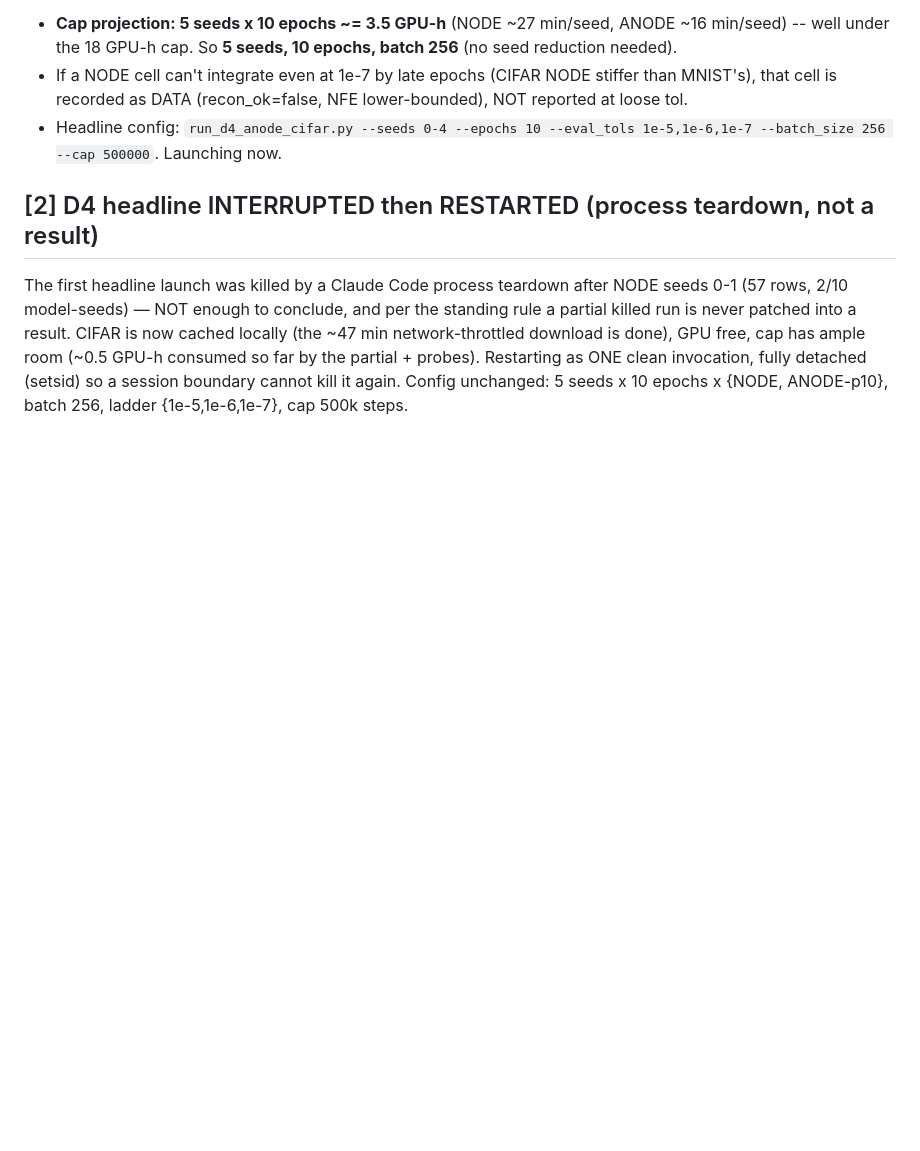
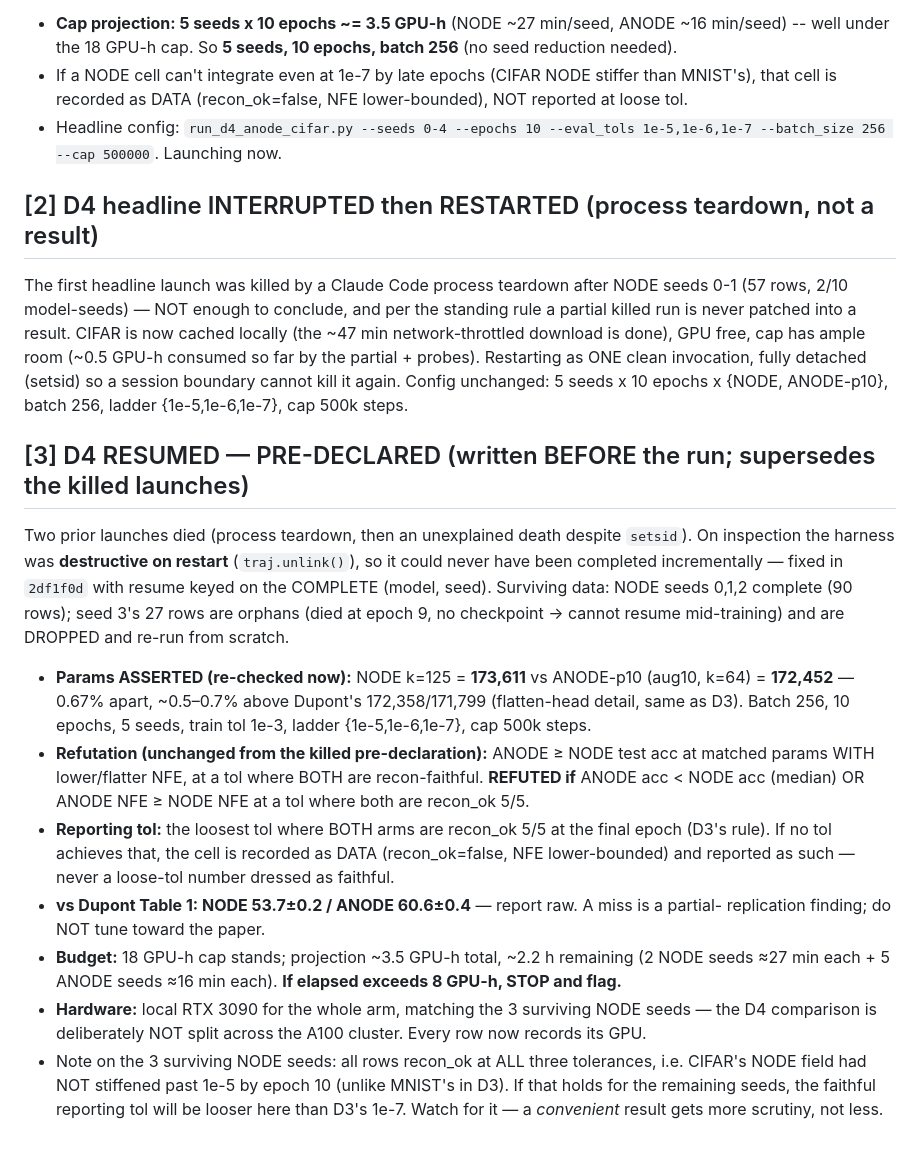
Before and after one commit to VanniLeonardo/NeuralODEs, a Markdown page: OVERNIGHT_LOG.md, the part around the change. Drawn GitHub-style; blank space fills up the shorter version.

Commit message:
D4 resumed: pre-declaration written before the run

```diff
--- a/OVERNIGHT_LOG.md
+++ b/OVERNIGHT_LOG.md
@@ -489,3 +489,29 @@ download is done), GPU free, cap has ample room (~0.5 GPU-h consumed so far by t
 probes). Restarting as ONE clean invocation, fully detached (setsid) so a session boundary cannot
 kill it again. Config unchanged: 5 seeds x 10 epochs x {NODE, ANODE-p10}, batch 256, ladder
 {1e-5,1e-6,1e-7}, cap 500k steps.
+
+## [3] D4 RESUMED — PRE-DECLARED (written BEFORE the run; supersedes the killed launches)
+Two prior launches died (process teardown, then an unexplained death despite `setsid`). On
+inspection the harness was **destructive on restart** (`traj.unlink()`), so it could never have
+been completed incrementally — fixed in `2df1f0d` with resume keyed on the COMPLETE (model, seed).
+Surviving data: NODE seeds 0,1,2 complete (90 rows); seed 3's 27 rows are orphans (died at epoch
+9, no checkpoint → cannot resume mid-training) and are DROPPED and re-run from scratch.
+- **Params ASSERTED (re-checked now):** NODE k=125 = **173,611** vs ANODE-p10 (aug10, k=64) =
+  **172,452** — 0.67% apart, ~0.5–0.7% above Dupont's 172,358/171,799 (flatten-head detail, same
+  as D3). Batch 256, 10 epochs, 5 seeds, train tol 1e-3, ladder {1e-5,1e-6,1e-7}, cap 500k steps.
+- **Refutation (unchanged from the killed pre-declaration):** ANODE ≥ NODE test acc at matched
+  params WITH lower/flatter NFE, at a tol where BOTH are recon-faithful. **REFUTED if** ANODE acc
+  < NODE acc (median) OR ANODE NFE ≥ NODE NFE at a tol where both are recon_ok 5/5.
+- **Reporting tol:** the loosest tol where BOTH arms are recon_ok 5/5 at the final epoch (D3's
+  rule). If no tol achieves that, the cell is recorded as DATA (recon_ok=false, NFE
+  lower-bounded) and reported as such — never a loose-tol number dressed as faithful.
+- **vs Dupont Table 1: NODE 53.7±0.2 / ANODE 60.6±0.4** — report raw. A miss is a partial-
+  replication finding; do NOT tune toward the paper.
+- **Budget:** 18 GPU-h cap stands; projection ~3.5 GPU-h total, ~2.2 h remaining (2 NODE seeds
+  ≈27 min each + 5 ANODE seeds ≈16 min each). **If elapsed exceeds 8 GPU-h, STOP and flag.**
+- **Hardware:** local RTX 3090 for the whole arm, matching the 3 surviving NODE seeds — the D4
+  comparison is deliberately NOT split across the A100 cluster. Every row now records its GPU.
+- Note on the 3 surviving NODE seeds: all rows recon_ok at ALL three tolerances, i.e. CIFAR's NODE
+  field had NOT stiffened past 1e-5 by epoch 10 (unlike MNIST's in D3). If that holds for the
+  remaining seeds, the faithful reporting tol will be looser here than D3's 1e-7. Watch for it —
+  a *convenient* result gets more scrutiny, not less.
```
